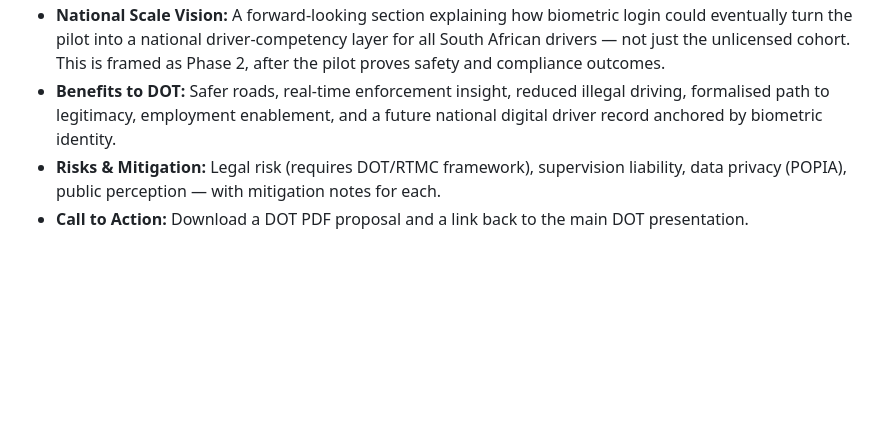
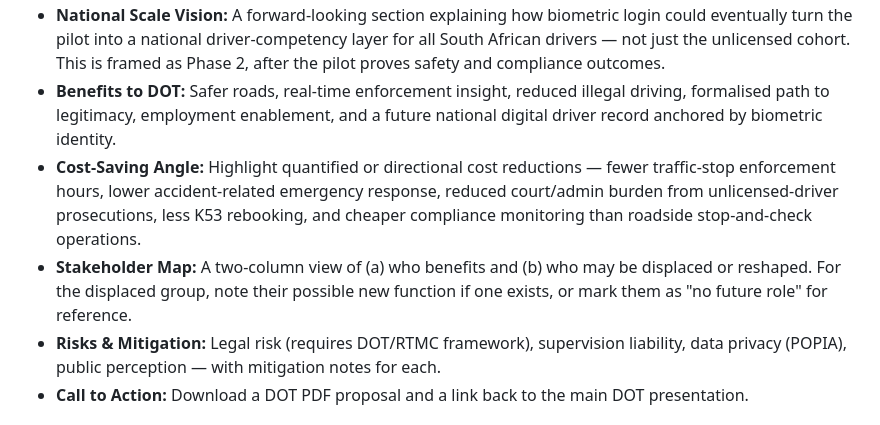
Before and after one commit to AssetsAhead/gooch-tuk-connect-eersterust, a Markdown page: .lovable/plan.md, the part around the change. Drawn GitHub-style; blank space fills up the shorter version.

Commit message:
Changes
Co-authored-by: AssetsAhead <212557720+AssetsAhead@users.noreply.github.com>

```diff
--- a/.lovable/plan.md
+++ b/.lovable/plan.md
@@ -21,6 +21,8 @@ A public-facing, DOT-presentation page with the following sections:
 - **Interactive Dashboard Mockup:** A simulated "Competency Pilot Dashboard" showing a sample driver profile, hours accrued, safety events, route trace, mentor sign-off status, and a pending DOT review status. Use static mock data only.
 - **National Scale Vision:** A forward-looking section explaining how biometric login could eventually turn the pilot into a national driver-competency layer for all South African drivers — not just the unlicensed cohort. This is framed as Phase 2, after the pilot proves safety and compliance outcomes.
 - **Benefits to DOT:** Safer roads, real-time enforcement insight, reduced illegal driving, formalised path to legitimacy, employment enablement, and a future national digital driver record anchored by biometric identity.
+- **Cost-Saving Angle:** Highlight quantified or directional cost reductions — fewer traffic-stop enforcement hours, lower accident-related emergency response, reduced court/admin burden from unlicensed-driver prosecutions, less K53 rebooking, and cheaper compliance monitoring than roadside stop-and-check operations.
+- **Stakeholder Map:** A two-column view of (a) who benefits and (b) who may be displaced or reshaped. For the displaced group, note their possible new function if one exists, or mark them as "no future role" for reference.
 - **Risks & Mitigation:** Legal risk (requires DOT/RTMC framework), supervision liability, data privacy (POPIA), public perception — with mitigation notes for each.
 - **Call to Action:** Download a DOT PDF proposal and a link back to the main DOT presentation.
 
```
